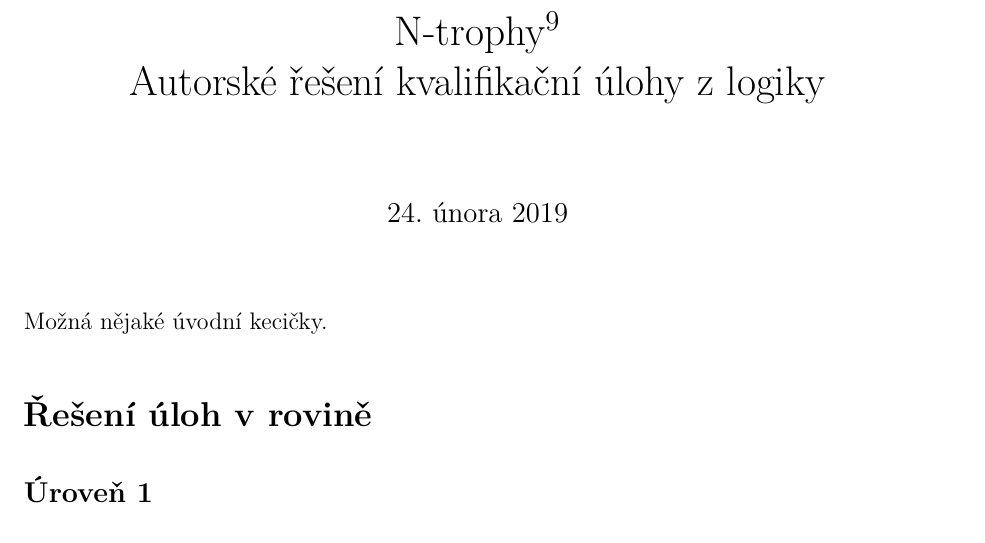
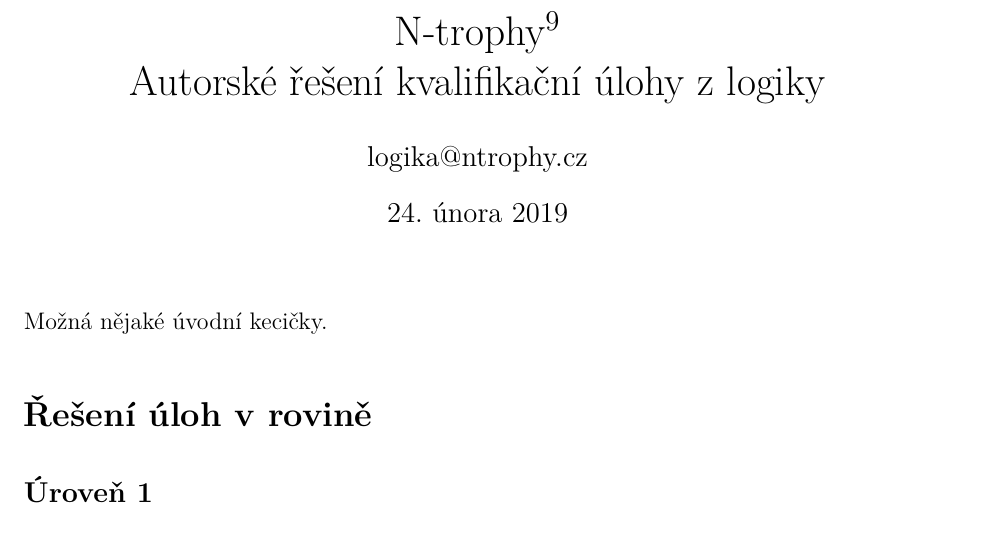
Before and after one commit to N-trophy/ntrophy-2019-logic, a LaTeX document (solution/solution.tex): part of page 1 of 5, cut so that both start at the same text. Compiled offline with pdfLaTeX.

Commit message:
Solution: add contact e-mail for questions.

```diff
--- a/solution/solution.tex
+++ b/solution/solution.tex
@@ -20,10 +20,11 @@
 \pagenumbering{arabic} % číslování arabskymi číslicemi
 
 \fancyhead[L]{Autorské řešení kvalifikační úlohy z~logiky}
-\fancyhead[R]{}
+\fancyhead[R]{logika@ntrophy.cz}
 
 \title{N-trophy$^9$\\Autorské řešení kvalifikační úlohy z~logiky}
 \date{\today}
+\author{logika@ntrophy.cz}
 \maketitle
 
 \setlength{\parindent}{0cm}
```
